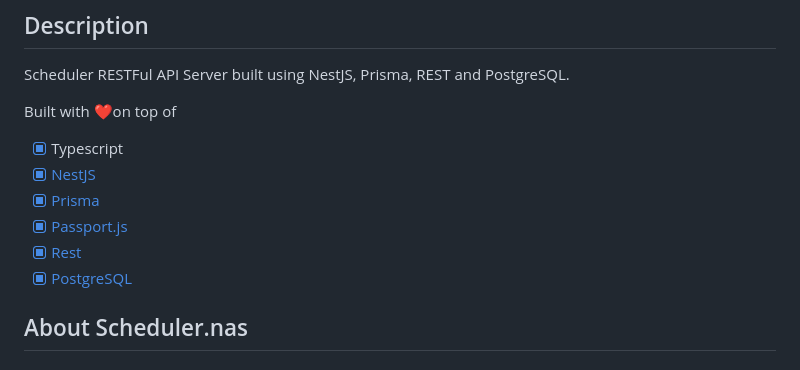
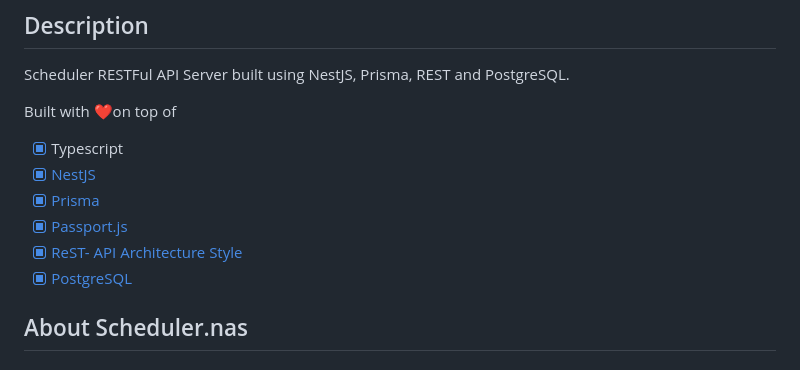
Before and after one commit to jsFame/api.scheduler.nas, a Markdown page: README.md, the part around the change. GitHub-like rendering.

Commit message:
doc: fixes
Signed-off-by: Hiro <laciferin@gmail.com>

Took 49 seconds

```diff
--- a/README.md
+++ b/README.md
@@ -24,7 +24,7 @@ Built with ❤️on top of
 - [x] [NestJS](https://github.com/nestjs/nest)
 - [x] [Prisma](https://www.prisma.io)
 - [x] [Passport.js](https://docs.nestjs.com/recipes/passport)
-- [x] [Rest](https://en.wikipedia.org/wiki/Representational_state_transfer)
+- [x] [ReST- API Architecture Style](https://en.wikipedia.org/wiki/Representational_state_transfer)
 - [x] [PostgreSQL](https://www.postgresql.org)
 
 ## About Scheduler.nas
```
